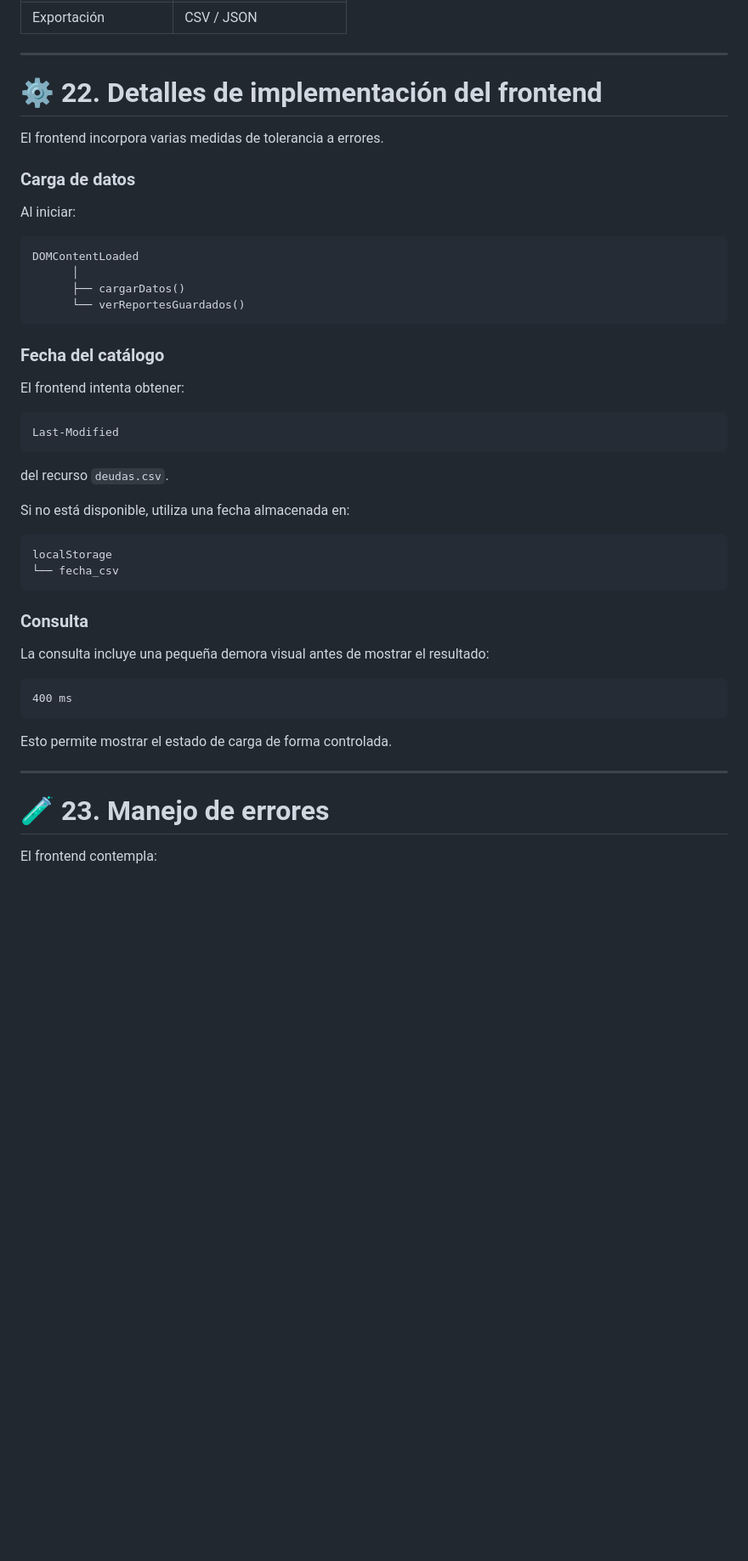
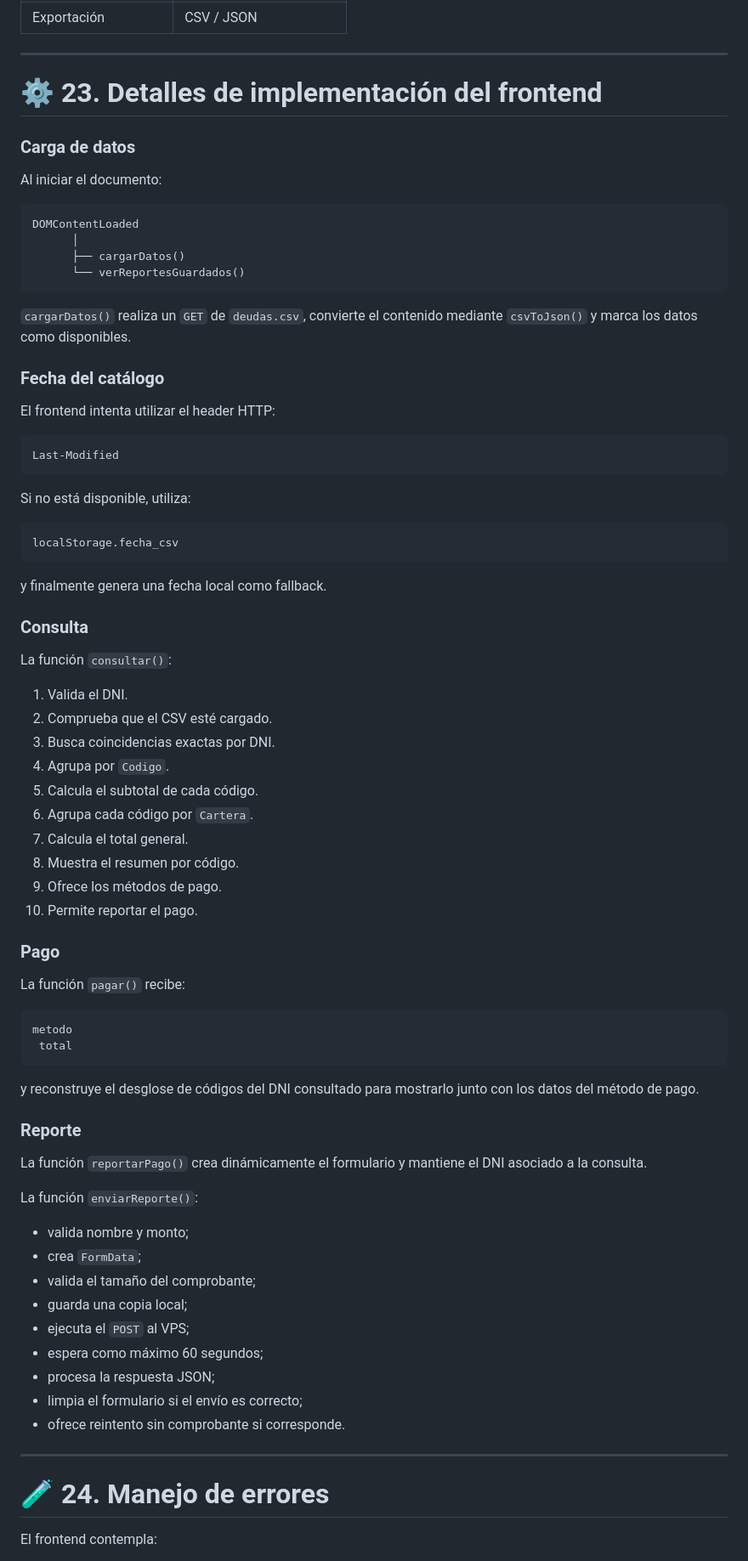
Before and after one commit to acme-labs-1/autogestion, a Markdown page: README.md, the part around one of its changes. Shown at 85% size. GitHub-like rendering; blank space fills up the shorter version.

````diff
--- a/README.md
+++ b/README.md
@@ -923,13 +1055,11 @@ El backend y el bot requieren el entorno del VPS.
 
 ---
 
-# ⚙️ 22. Detalles de implementación del frontend
-
-El frontend incorpora varias medidas de tolerancia a errores.
+# ⚙️ 23. Detalles de implementación del frontend
 
 ### Carga de datos
 
-Al iniciar:
+Al iniciar el documento:
 
 ```text
 DOMContentLoaded
@@ -938,36 +1068,68 @@ DOMContentLoaded
       └── verReportesGuardados()
 ```
 
+`cargarDatos()` realiza un `GET` de `deudas.csv`, convierte el contenido mediante `csvToJson()` y marca los datos como disponibles.
+
 ### Fecha del catálogo
 
-El frontend intenta obtener:
+El frontend intenta utilizar el header HTTP:
 
 ```text
 Last-Modified
 ```
 
-del recurso `deudas.csv`.
-
-Si no está disponible, utiliza una fecha almacenada en:
+Si no está disponible, utiliza:
 
 ```text
-localStorage
-└── fecha_csv
+localStorage.fecha_csv
 ```
+
+y finalmente genera una fecha local como fallback.
 
 ### Consulta
 
-La consulta incluye una pequeña demora visual antes de mostrar el resultado:
+La función `consultar()`:
+
+1. Valida el DNI.
+2. Comprueba que el CSV esté cargado.
+3. Busca coincidencias exactas por DNI.
+4. Agrupa por `Codigo`.
+5. Calcula el subtotal de cada código.
+6. Agrupa cada código por `Cartera`.
+7. Calcula el total general.
+8. Muestra el resumen por código.
+9. Ofrece los métodos de pago.
+10. Permite reportar el pago.
+
+### Pago
+
+La función `pagar()` recibe:
 
 ```text
-400 ms
+metodo
+ total
 ```
 
-Esto permite mostrar el estado de carga de forma controlada.
+y reconstruye el desglose de códigos del DNI consultado para mostrarlo junto con los datos del método de pago.
+
+### Reporte
+
+La función `reportarPago()` crea dinámicamente el formulario y mantiene el DNI asociado a la consulta.
+
+La función `enviarReporte()`:
+
+- valida nombre y monto;
+- crea `FormData`;
+- valida el tamaño del comprobante;
+- guarda una copia local;
+- ejecuta el `POST` al VPS;
+- espera como máximo 60 segundos;
+- procesa la respuesta JSON;
+- limpia el formulario si el envío es correcto;
+- ofrece reintento sin comprobante si corresponde.
 
 ---
-
-# 🧪 23. Manejo de errores
+# 🧪 24. Manejo de errores
 
 El frontend contempla:
 
````
Also changed, not shown: other parts of README.md (+180 -48 lines).
